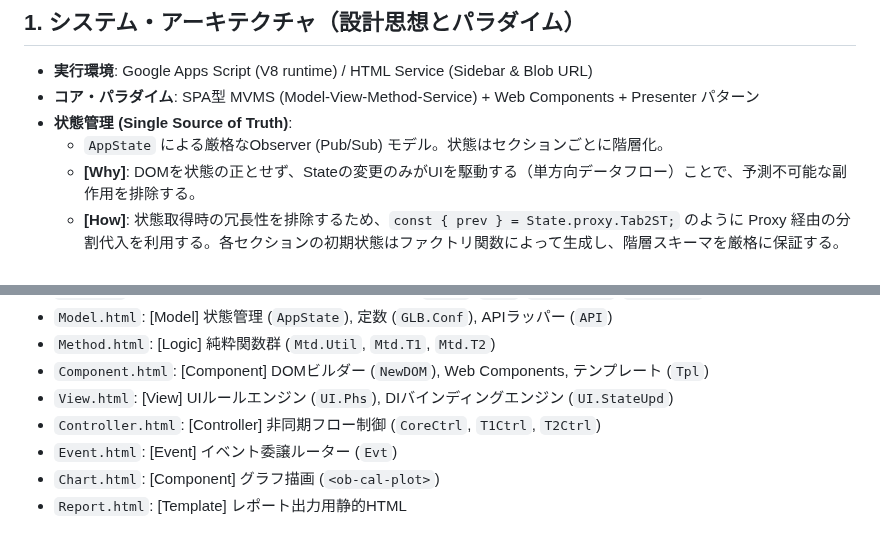
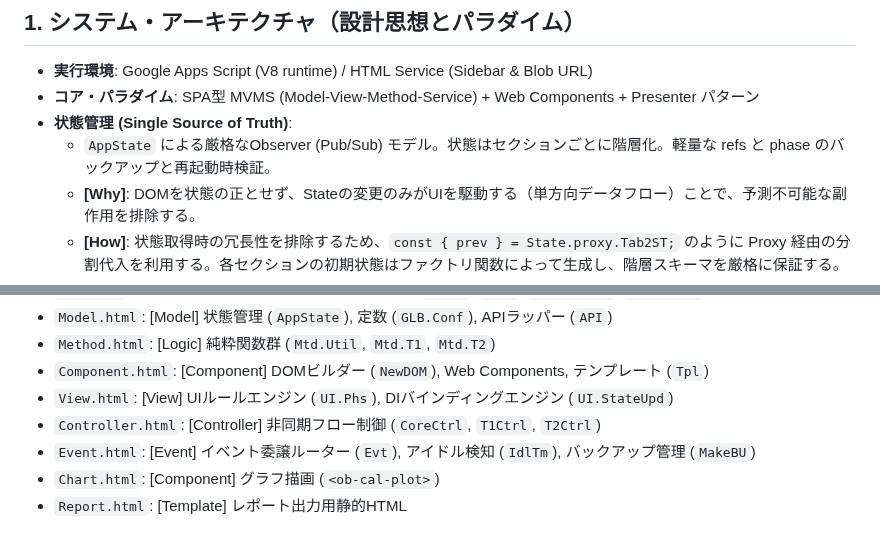
Before and after one commit to rei-watanabe-chiba/OBPLOT, a Markdown page: SAVEPOINT.md, 2 parts joined by grey strips. GitHub-like rendering.

```diff
--- a/SAVEPOINT.md
+++ b/SAVEPOINT.md
@@ -4,7 +4,7 @@
 - **実行環境**: Google Apps Script (V8 runtime) / HTML Service (Sidebar & Blob URL)
 - **コア・パラダイム**: SPA型 MVMS (Model-View-Method-Service) + Web Components + Presenter パターン
 - **状態管理 (Single Source of Truth)**:
-  - `AppState` による厳格なObserver (Pub/Sub) モデル。状態はセクションごとに階層化。
+  - `AppState` による厳格なObserver (Pub/Sub) モデル。状態はセクションごとに階層化。軽量な refs と phase のバックアップと再起動時検証。
   - **[Why]**: DOMを状態の正とせず、Stateの変更のみがUIを駆動する（単方向データフロー）ことで、予測不可能な副作用を排除する。
   - **[How]**: 状態取得時の冗長性を排除するため、`const { prev } = State.proxy.Tab2ST;` のように Proxy 経由の分割代入を利用する。各セクションの初期状態はファクトリ関数によって生成し、階層スキーマを厳格に保証する。
 - **プレゼンテーション (Declarative UI & Auto DI)**:
@@ -56,7 +56,7 @@
 - `Component.html`: [Component] DOMビルダー (`NewDOM`), Web Components, テンプレート (`Tpl`)
 - `View.html`: [View] UIルールエンジン (`UI.Phs`), DIバインディングエンジン (`UI.StateUpd`)
 - `Controller.html`: [Controller] 非同期フロー制御 (`CoreCtrl`, `T1Ctrl`, `T2Ctrl`)
-- `Event.html`: [Event] イベント委譲ルーター (`Evt`)
+- `Event.html`: [Event] イベント委譲ルーター (`Evt`), アイドル検知 (`IdlTm`), バックアップ管理 (`MakeBU`)
 - `Chart.html`: [Component] グラフ描画 (`<ob-cal-plot>`)
 - `Report.html`: [Template] レポート出力用静的HTML
 
```
